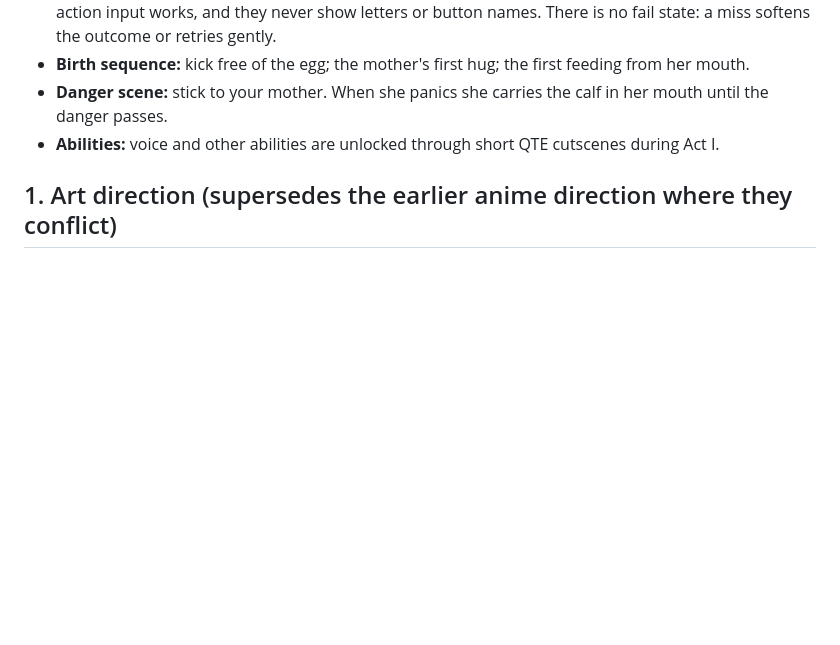
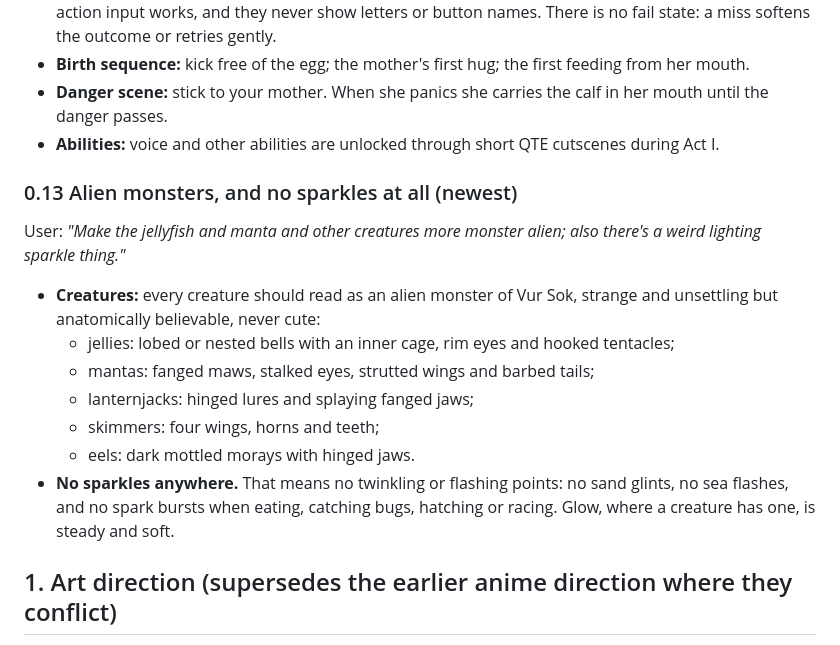
Before and after one commit to PukkingDragon123/redesigned-octo-waddle-, a Markdown page: docs/VUR_SOK.md, the part around the change. Drawn GitHub-style; blank space fills up the shorter version.

Commit message:
Record the alien-monster and no-sparkle direction
Co-Authored-By: Claude Opus 5.5 <noreply@anthropic.com>
Claude-Session: https://claude.ai/code/session_01N97LkstAzdXZ9PEnC3MPk5

```diff
--- a/docs/VUR_SOK.md
+++ b/docs/VUR_SOK.md
@@ -277,6 +277,20 @@ abilities etc."*
   danger passes.
 - **Abilities:** voice and other abilities are unlocked through short QTE cutscenes during Act I.
 
+### 0.13 Alien monsters, and no sparkles at all (newest)
+User: *"Make the jellyfish and manta and other creatures more monster alien; also there's a weird lighting
+sparkle thing."*
+- **Creatures:** every creature should read as an alien monster of Vur Sok, strange and unsettling but
+  anatomically believable, never cute:
+  - jellies: lobed or nested bells with an inner cage, rim eyes and hooked tentacles;
+  - mantas: fanged maws, stalked eyes, strutted wings and barbed tails;
+  - lanternjacks: hinged lures and splaying fanged jaws;
+  - skimmers: four wings, horns and teeth;
+  - eels: dark mottled morays with hinged jaws.
+- **No sparkles anywhere.** That means no twinkling or flashing points: no sand glints, no sea flashes, and no
+  spark bursts when eating, catching bugs, hatching or racing. Glow, where a creature has one, is steady and
+  soft.
+
 ## 1. Art direction (supersedes the earlier anime direction where they conflict)
 
 - **Cinematic stylized realism**, in the spirit of Avatar: The Way of Water (tulkun, Pandora's seas) and
```
